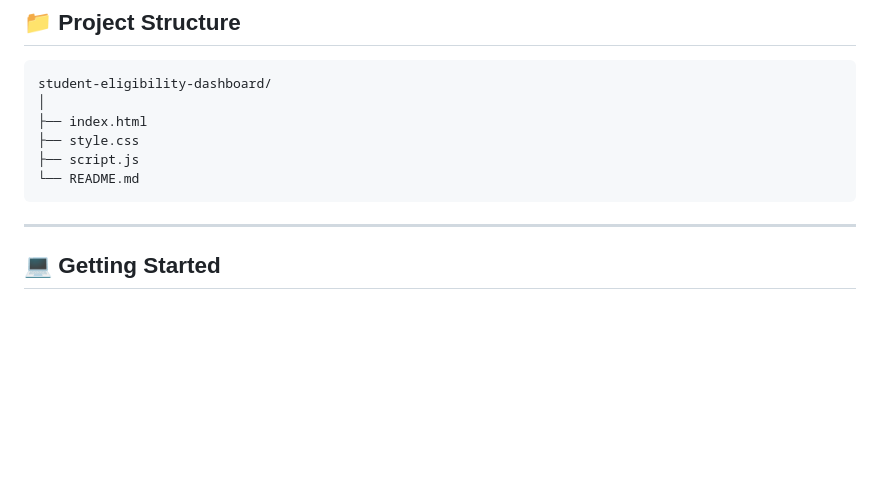
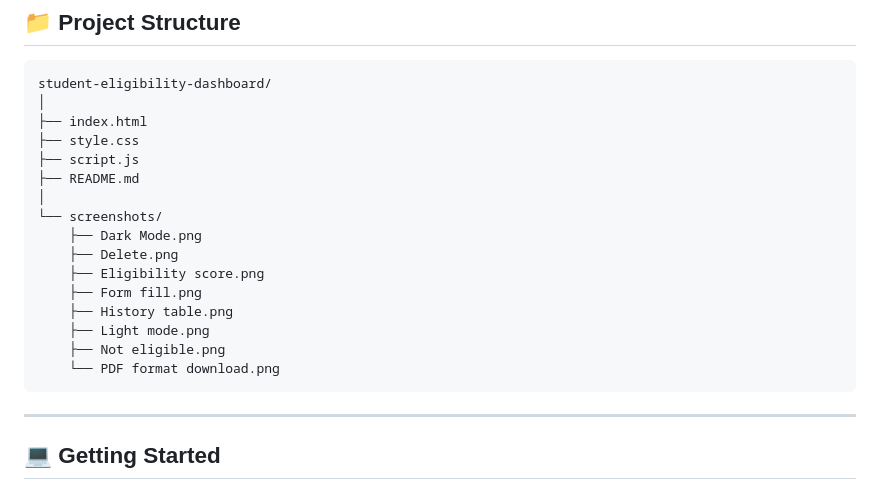
Before and after one commit to nitinpanchaldev/student-eligibility-dashboard, a Markdown page: README.md, the part around one of its changes. Rendered like a GitHub page; blank space fills up the shorter version.

````diff
--- a/README.md
+++ b/README.md
@@ -97,7 +97,17 @@ student-eligibility-dashboard/
 ├── index.html
 ├── style.css
 ├── script.js
-└── README.md
+├── README.md
+│
+└── screenshots/
+    ├── Dark Mode.png
+    ├── Delete.png
+    ├── Eligibility score.png
+    ├── Form fill.png
+    ├── History table.png
+    ├── Light mode.png
+    ├── Not eligible.png
+    └── PDF format download.png
 ```
 
 ---
````
Also changed, not shown: other parts of README.md (+19 -0 lines).
